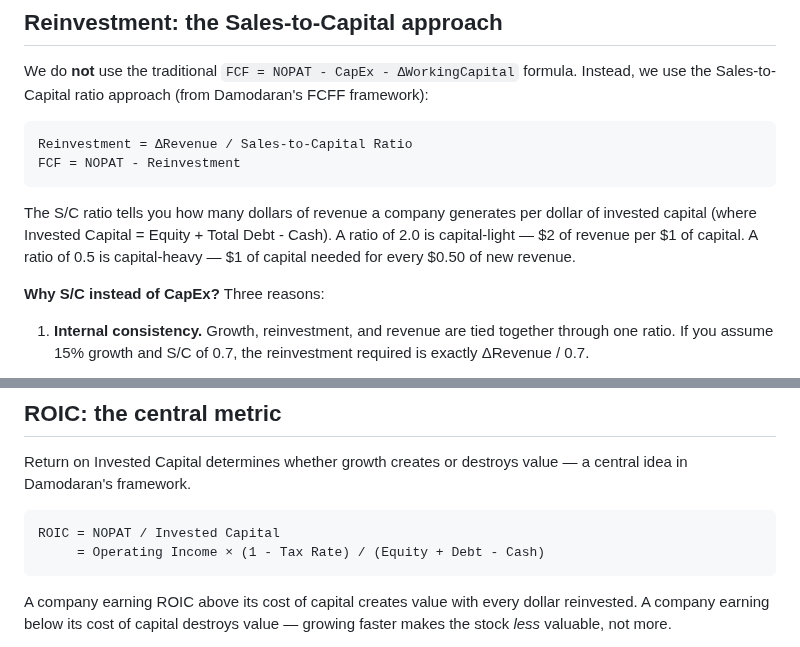
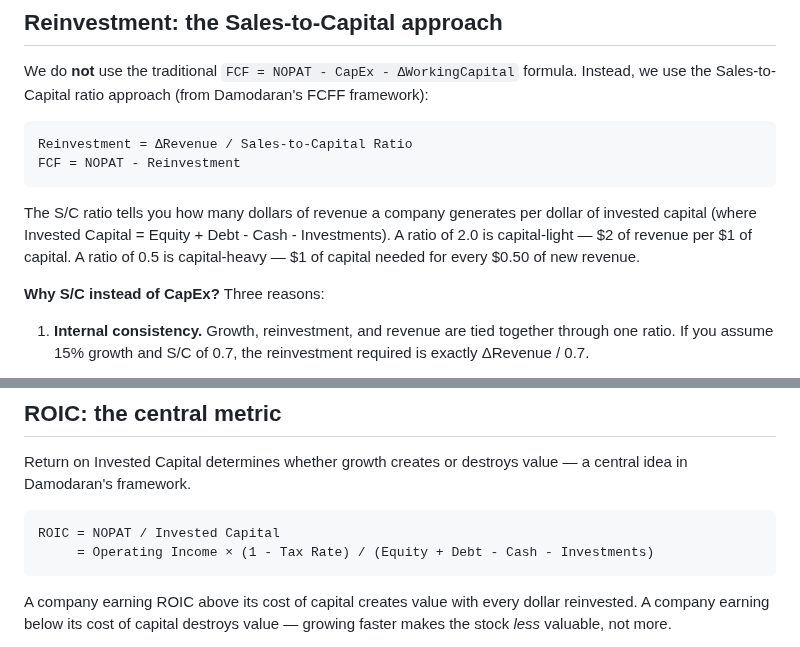
Before and after one commit to cimomo/intrinsic, a Markdown page: docs/dcf-methodology.md, 2 parts joined by grey strips. GitHub-like rendering.

Commit message:
Fix stale invested capital formulas in docs and calibrate skill
Co-Authored-By: Claude Opus 4.6 (1M context) <noreply@anthropic.com>

````diff
--- a/docs/dcf-methodology.md
+++ b/docs/dcf-methodology.md
@@ -65,7 +65,7 @@ Reinvestment = ΔRevenue / Sales-to-Capital Ratio
 FCF = NOPAT - Reinvestment
 ```
 
-The S/C ratio tells you how many dollars of revenue a company generates per dollar of invested capital (where Invested Capital = Equity + Total Debt - Cash). A ratio of 2.0 is capital-light — $2 of revenue per $1 of capital. A ratio of 0.5 is capital-heavy — $1 of capital needed for every $0.50 of new revenue.
+The S/C ratio tells you how many dollars of revenue a company generates per dollar of invested capital (where Invested Capital = Equity + Debt - Cash - Investments). A ratio of 2.0 is capital-light — $2 of revenue per $1 of capital. A ratio of 0.5 is capital-heavy — $1 of capital needed for every $0.50 of new revenue.
 
 **Why S/C instead of CapEx?** Three reasons:
 
@@ -124,7 +124,7 @@ Return on Invested Capital determines whether growth creates or destroys value
 
 ```
 ROIC = NOPAT / Invested Capital
-     = Operating Income × (1 - Tax Rate) / (Equity + Debt - Cash)
+     = Operating Income × (1 - Tax Rate) / (Equity + Debt - Cash - Investments)
 ```
 
 A company earning ROIC above its cost of capital creates value with every dollar reinvested. A company earning below its cost of capital destroys value — growing faster makes the stock *less* valuable, not more.
````
Also changed, not shown: skills/calibrate/SKILL.md (+1 -1 lines).
